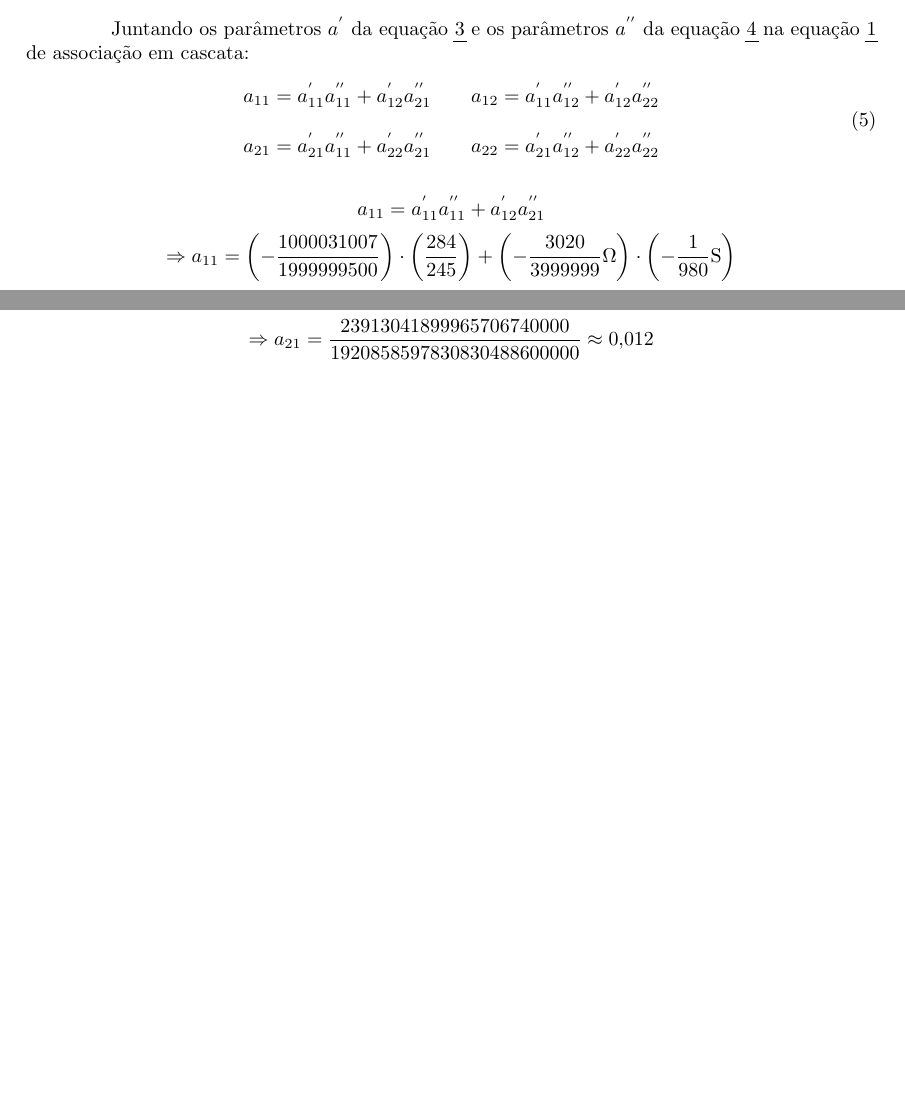
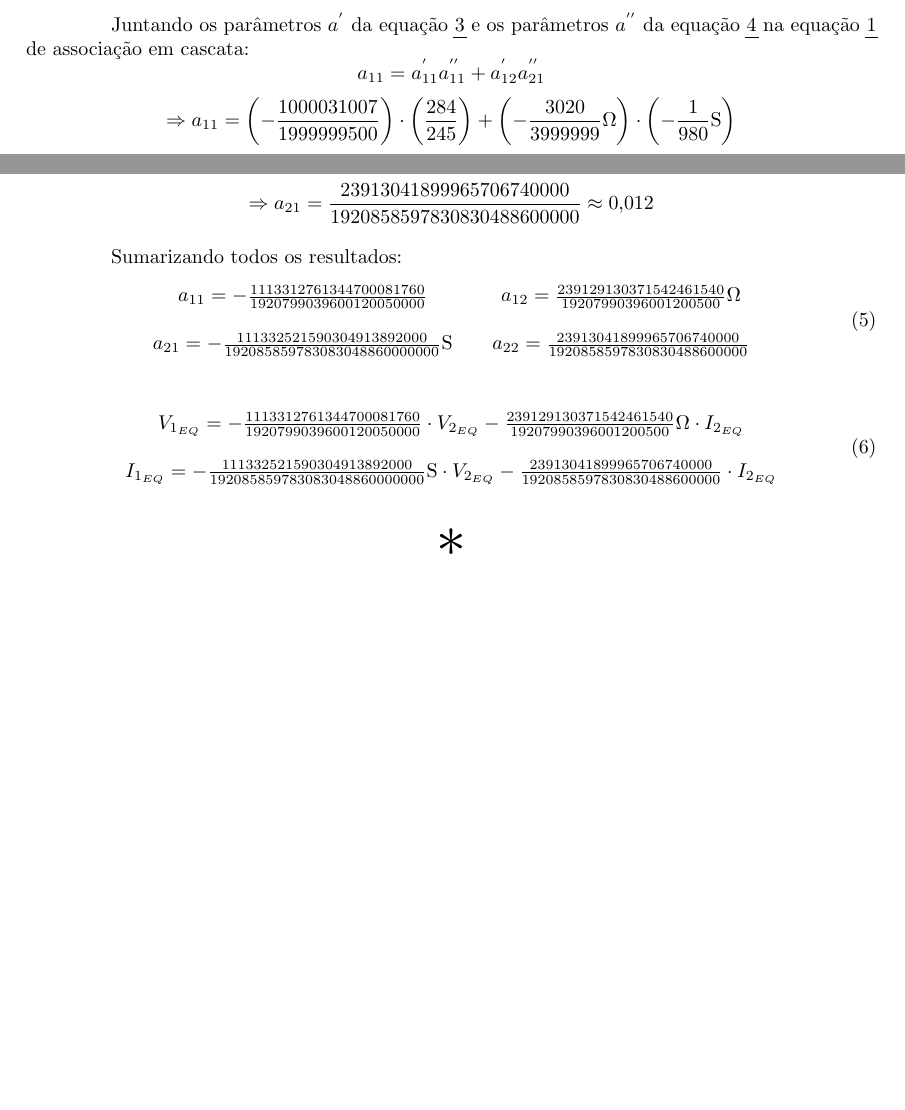
Before and after one commit to PLLima/-ENG10001-Electrical-Circuits-I, a LaTeX document (P1/Report/report.tex): two parts of pages 14 and 15 of 18, joined at a grey line, cut so that both start at the same text, the shorter picture padded with empty space. Compiled offline with pdfLaTeX.

Commit message:
feat: summarize a params results

```diff
--- a/P1/Report/report.tex
+++ b/P1/Report/report.tex
@@ -822,15 +822,6 @@ Concluindo, abaixo estão os parâmetros calculados para esse quadripolo:
 
 Juntando os parâmetros $ a^{'} $ da equação \ref{eq:quad_params_a'} e os parâmetros $ a^{''} $ da equação \ref{eq:quad_params_a''} na equação \ref{eq:quad_cascade} de
 associação em cascata:
-\begin{equation}
-  \label{eq:bad}
-  \centering
-  \begin{matrix}
-    a_{11} = a^{'}_{11}a^{''}_{11} + a^{'}_{12}a^{''}_{21} & \hspace{10pt} a_{12} = a^{'}_{11}a^{''}_{12} + a^{'}_{12}a^{''}_{22} \\\\
-    a_{21} = a^{'}_{21}a^{''}_{11} + a^{'}_{22}a^{''}_{21} & \hspace{10pt} a_{22} = a^{'}_{21}a^{''}_{12} + a^{'}_{22}a^{''}_{22}
-  \end{matrix}
-\end{equation}
-
 $$ a_{11} = a^{'}_{11}a^{''}_{11} + a^{'}_{12}a^{''}_{21} $$
 $$ \Rightarrow a_{11} = \left(- \frac{1000031007}{1999999500}\right) \cdot \left(\frac{284}{245}\right) + \left(- \frac{3020}{3999999} \Omega\right) \cdot \left(- \frac{1}{980}\text{S}\right) $$
 $$ \Rightarrow a_{11} = - \frac{284008805988}{489999877500} + \frac{3020}{3919999020} $$
@@ -854,6 +845,29 @@ $$ \Rightarrow a_{21} = \left(- \frac{1000041314}{2000061514000} \text{S}\right)
 $$ \Rightarrow a_{21} = \frac{1220050403080}{98003014186000} + \frac{612}{19599995100} $$
 $$ \Rightarrow a_{21} = \frac{23912981922121024908000}{1920858597830830488600000} + \frac{59977844681832000}{1920858597830830488600000} $$
 $$ \Rightarrow a_{21} = \frac{23913041899965706740000}{1920858597830830488600000} \approx 0,\!012 $$
+
+Sumarizando todos os resultados:
+\begin{equation}
+  \label{eq:params_a_calc}
+  \centering
+  \begin{matrix}
+    a_{11} = - \frac{1113312761344700081760}{1920799039600120050000} & \hspace{10pt} a_{12} = \frac{239129130371542461540}{19207990396001200500} \Omega \\\\
+    a_{21} = - \frac{111332521590304913892000}{192085859783083048860000000} \text{S} & \hspace{10pt} a_{22} = \frac{23913041899965706740000}{1920858597830830488600000}
+  \end{matrix}
+\end{equation}
+
+\begin{equation}
+  \label{eq:quad_params_a_calc}
+  \centering
+  \begin{matrix}
+    V_{1_{EQ}} = - \frac{1113312761344700081760}{1920799039600120050000} \cdot V_{2_{EQ}} - \frac{239129130371542461540}{19207990396001200500} \Omega \cdot I_{2_{EQ}} \\\\
+    I_{1_{EQ}} = - \frac{111332521590304913892000}{192085859783083048860000000} \text{S} \cdot V_{2_{EQ}} - \frac{23913041899965706740000}{1920858597830830488600000} \cdot I_{2_{EQ}}
+  \end{matrix}
+\end{equation}
+
+\begin{center}
+  \[ \scalebox{3}{$ * $} \]
+\end{center}
 
 \section{Circuito Equivalente de Norton da Saída}
 
```
Also changed, not shown: P1/Report/report.pdf.
